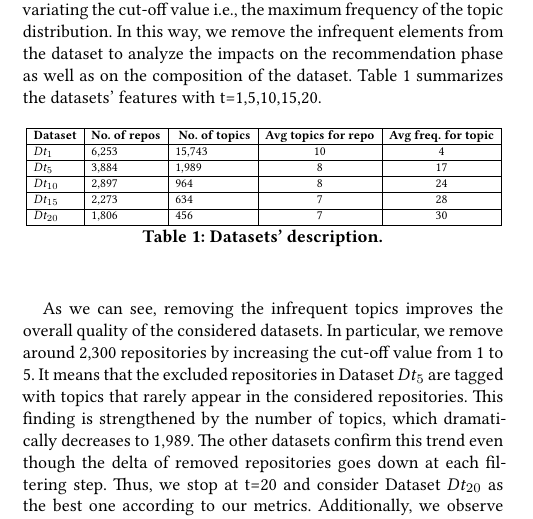
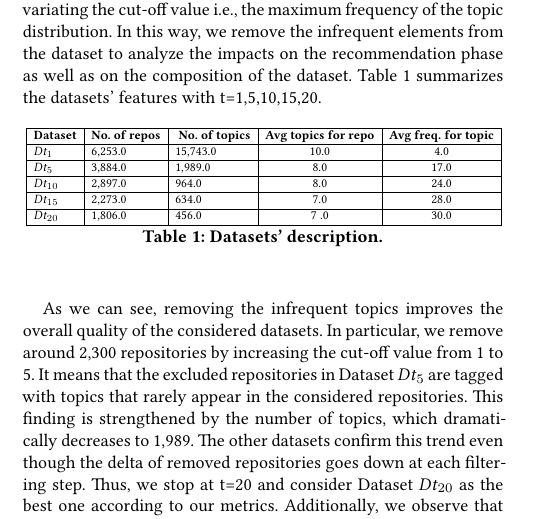
Before and after one commit to MDEGroup/ESEM2020, a LaTeX paper (ESEM2020.tex, which reads src/Evaluation.tex): part of one column of page 4 of 10, cut so that both start at the same text. Compiled offline with XeLaTeX.

Commit message:
minor changes

```diff
--- a/src/Evaluation.tex
+++ b/src/Evaluation.tex
@@ -45,11 +45,11 @@ To investigate the \CT prediction performances, we populated five different data
 \begin{tabular}{|l|l|l|c|c|}
 \hline
 \textbf{Dataset} & \textbf{No. of repos} &\textbf{ No. of topics} & \textbf{Avg topics for repo} & \textbf{Avg freq. for topic} \\ \hline
-$Dt_1$  &       6,253       &    15,743       &  10  &  4         \\ \hline
- $Dt_5$  &        3,884      &    1,989       &     8  &   17   \\ \hline
-$Dt_{10}$  &    2,897          &      964	     &   8    &  24 \\ \hline
-$Dt_{15}$  &    2,273         &   634        &   7 &  28       \\ \hline
-$Dt_{20}$  &    1,806        &   456        &   7 &  30       \\ \hline
+$Dt_1$  &       6,253.0       &    15,743.0       &  10.0  &  4.0         \\ \hline
+ $Dt_5$  &        3,884.0      &    1,989.0       &     8.0  &   17.0   \\ \hline
+$Dt_{10}$  &    2,897.0         &      964.0	     &   8.0    &  24.0 \\ \hline
+$Dt_{15}$  &    2,273.0         &   634.0       &   7.0 &  28.0       \\ \hline
+$Dt_{20}$  &    1,806.0        &   456.0        &   7 .0&  30.0       \\ \hline
 
 \end{tabular}
 }
@@ -57,7 +57,7 @@ $Dt_{20}$  &    1,806        &   456        &   7 &  30       \\ \hline
 \label{tab:datasets}
 \end{table}
 
-As we can see, removing the infrequent topics improves the overall quality of the considered datasets. In particular, we remove around 2,300 repositories by increasing the cut-off value from 1 to 5. It means that the excluded repositories in Dataset $Dt_5$ are tagged with topics that rarely appear in the considered repositories. This finding is strengthened by the number of topics, which dramatically decreases to 1,989. The other datasets confirm this trend even though the delta of removed repositories goes down at each filtering step. Thus, we stop at t=20 and consider Dataset $Dt_{20}$ as the best one according to our metrics. Additionally, we observe that repositories are tagged by 10-7 topics on average. This demonstrates that a huge number of topics doesn't help the discoverability of a project.
+As we can see, removing the infrequent topics improves the overall quality of the considered datasets. In particular, we remove around 2,300 repositories by increasing the cut-off value from 1 to 5. It means that the excluded repositories in Dataset $Dt_5$ are tagged with topics that rarely appear in the considered repositories. This finding is strengthened by the number of topics, which dramatically decreases to 1,989. The other datasets confirm this trend even though the delta of removed repositories goes down at each filtering step. Thus, we stop at t=20 and consider Dataset $Dt_{20}$ as the best one according to our metrics. Additionally, we observe that repositories are tagged by 7 topics on average. This demonstrates that a huge number of topics doesn't help the discoverability of a project.
 
 
 Furthermore, we evaluate the quality of the OSS project belonging to the examined dataset. As mentioned before, the \GH community assesses this aspect by mainly using forks and stars. Thus, we collect this data for each dataset using the same Github API library employed for the crawling. Figure \ref{fig:comparison} shows the comparison between Dataset $Dt_1$ and $Dt_20$.
```
